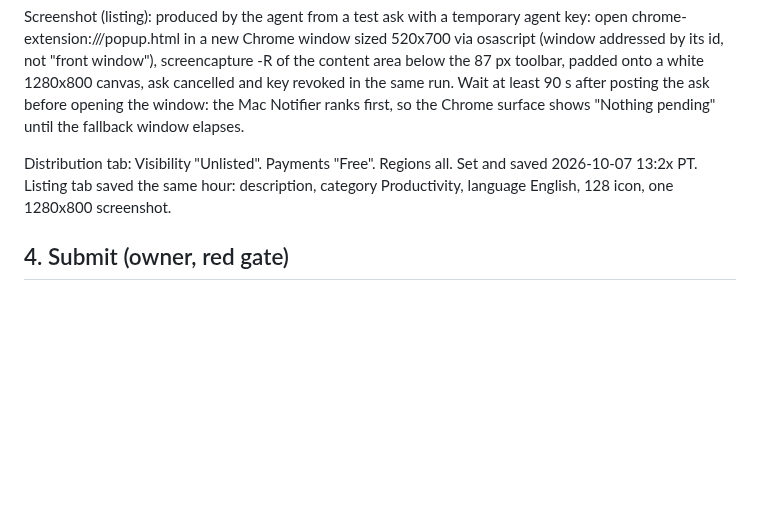
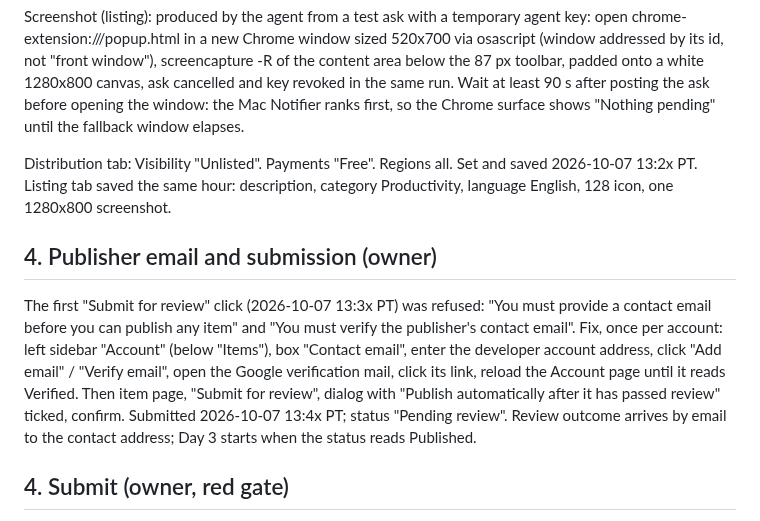
Before and after one commit to Alternative-Spaces-Inc/HCommAgent, a Markdown page: docs/runbooks/HCA_CHROME_WEB_STORE.md, the part around the change. GitHub-like rendering; blank space fills up the shorter version.

Commit message:
HCA-P17 Day 2: publisher email block and submission recorded

```diff
--- a/docs/runbooks/HCA_CHROME_WEB_STORE.md
+++ b/docs/runbooks/HCA_CHROME_WEB_STORE.md
@@ -120,6 +120,20 @@ Set and saved 2026-10-07 13:2x PT. Listing tab saved the same hour:
 description, category Productivity, language English, 128 icon, one
 1280x800 screenshot.
 
+## 4. Publisher email and submission (owner)
+
+The first "Submit for review" click (2026-10-07 13:3x PT) was refused:
+"You must provide a contact email before you can publish any item" and
+"You must verify the publisher's contact email". Fix, once per account:
+left sidebar "Account" (below "Items"), box "Contact email", enter the
+developer account address, click "Add email" / "Verify email", open the
+Google verification mail, click its link, reload the Account page until
+it reads Verified. Then item page, "Submit for review", dialog with
+"Publish automatically after it has passed review" ticked, confirm.
+Submitted 2026-10-07 13:4x PT; status "Pending review". Review outcome
+arrives by email to the contact address; Day 3 starts when the status
+reads Published.
+
 ## 4. Submit (owner, red gate)
 
 Top right "Submit for review". Dialog: leave "Publish automatically after
```
